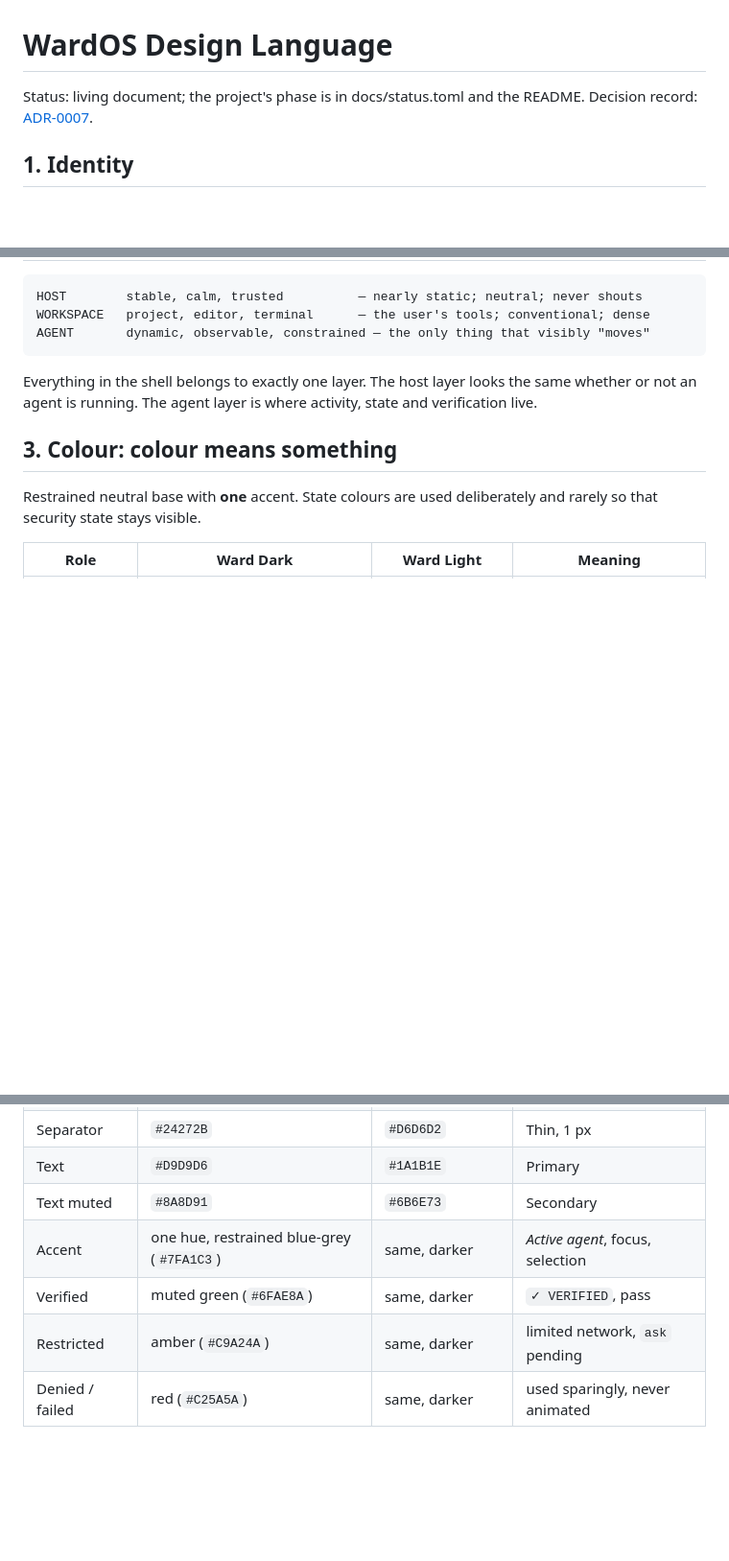
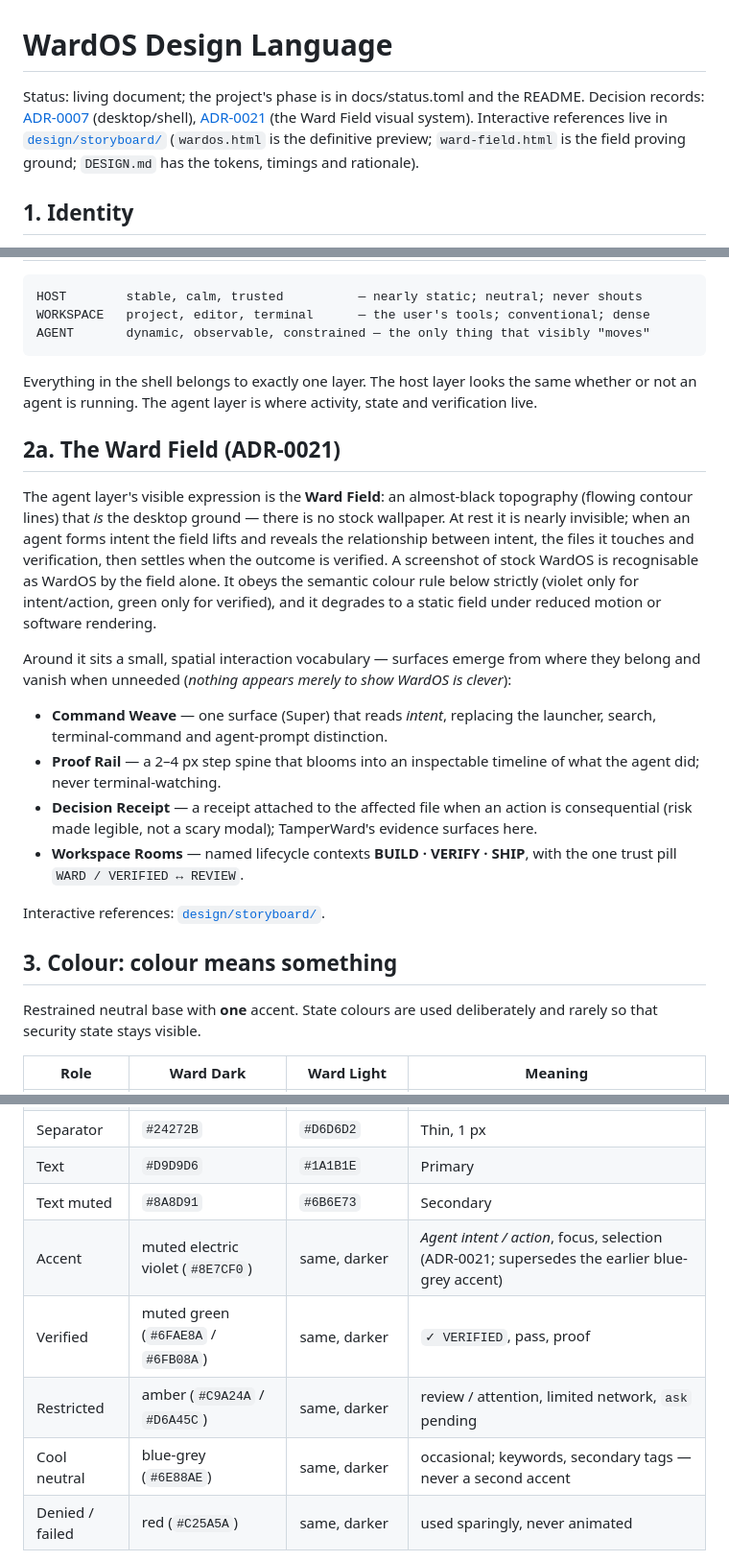
Before and after one commit to hexrift/WardOS, a Markdown page: docs/design-language.md, 3 parts joined by grey strips. Shown at 96% size. Rendered like a GitHub page; blank space fills up the shorter version.

```diff
--- a/docs/design-language.md
+++ b/docs/design-language.md
@@ -1,7 +1,11 @@
 # WardOS Design Language
 
 Status: living document; the project's phase is in docs/status.toml and the README.
-Decision record: [ADR-0007](decisions/ADR-0007-desktop-and-shell.md).
+Decision records: [ADR-0007](decisions/ADR-0007-desktop-and-shell.md) (desktop/shell),
+[ADR-0021](decisions/ADR-0021-ward-field-agentic-desktop.md) (the Ward Field visual system).
+Interactive references live in [`design/storyboard/`](design/storyboard/) (`wardos.html` is
+the definitive preview; `ward-field.html` is the field proving ground; `DESIGN.md` has the
+tokens, timings and rationale).
 
 ## 1. Identity
 
@@ -31,6 +35,31 @@ Everything in the shell belongs to exactly one layer. The host layer looks the s
 whether or not an agent is running. The agent layer is where activity, state and
 verification live.
 
+## 2a. The Ward Field (ADR-0021)
+
+The agent layer's visible expression is the **Ward Field**: an almost-black topography
+(flowing contour lines) that *is* the desktop ground — there is no stock wallpaper. At
+rest it is nearly invisible; when an agent forms intent the field lifts and reveals the
+relationship between intent, the files it touches and verification, then settles when the
+outcome is verified. A screenshot of stock WardOS is recognisable as WardOS by the field
+alone. It obeys the semantic colour rule below strictly (violet only for intent/action,
+green only for verified), and it degrades to a static field under reduced motion or
+software rendering.
+
+Around it sits a small, spatial interaction vocabulary — surfaces emerge from where they
+belong and vanish when unneeded (*nothing appears merely to show WardOS is clever*):
+
+* **Command Weave** — one surface (Super) that reads *intent*, replacing the launcher,
+  search, terminal-command and agent-prompt distinction.
+* **Proof Rail** — a 2–4 px step spine that blooms into an inspectable timeline of what the
+  agent did; never terminal-watching.
+* **Decision Receipt** — a receipt attached to the affected file when an action is
+  consequential (risk made legible, not a scary modal); TamperWard's evidence surfaces here.
+* **Workspace Rooms** — named lifecycle contexts **BUILD · VERIFY · SHIP**, with the one
+  trust pill `WARD / VERIFIED ↔ REVIEW`.
+
+Interactive references: [`design/storyboard/`](design/storyboard/).
+
 ## 3. Colour: colour means something
 
 Restrained neutral base with **one** accent. State colours are used deliberately and
@@ -43,9 +72,10 @@ rarely so that security state stays visible.
 | Separator | `#24272B` | `#D6D6D2` | Thin, 1 px |
 | Text | `#D9D9D6` | `#1A1B1E` | Primary |
 | Text muted | `#8A8D91` | `#6B6E73` | Secondary |
-| Accent | one hue, restrained blue-grey (`#7FA1C3`) | same, darker | *Active agent*, focus, selection |
-| Verified | muted green (`#6FAE8A`) | same, darker | `✓ VERIFIED`, pass |
-| Restricted | amber (`#C9A24A`) | same, darker | limited network, `ask` pending |
+| Accent | muted electric violet (`#8E7CF0`) | same, darker | *Agent intent / action*, focus, selection (ADR-0021; supersedes the earlier blue-grey accent) |
+| Verified | muted green (`#6FAE8A` / `#6FB08A`) | same, darker | `✓ VERIFIED`, pass, proof |
+| Restricted | amber (`#C9A24A` / `#D6A45C`) | same, darker | review / attention, limited network, `ask` pending |
+| Cool neutral | blue-grey (`#6E88AE`) | same, darker | occasional; keywords, secondary tags — never a second accent |
 | Denied / failed | red (`#C25A5A`) | same, darker | used sparingly, never animated |
 
 Rules: no gradients; no glow; state colour on the glyph or a 2 px marker, not on whole
```
Also changed, not shown: docs/decisions/ADR-0021-ward-field-agentic-desktop.md (added, +94 -0 lines), docs/decisions/README.md (+1 -0 lines).
